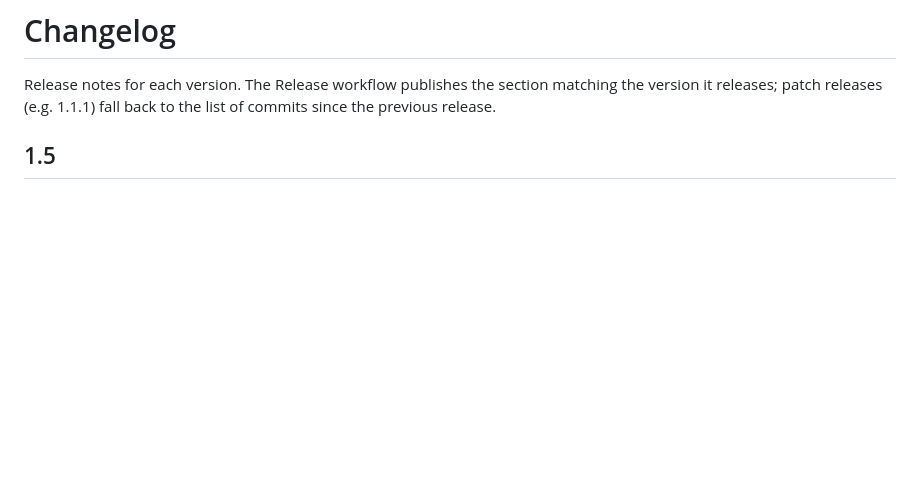
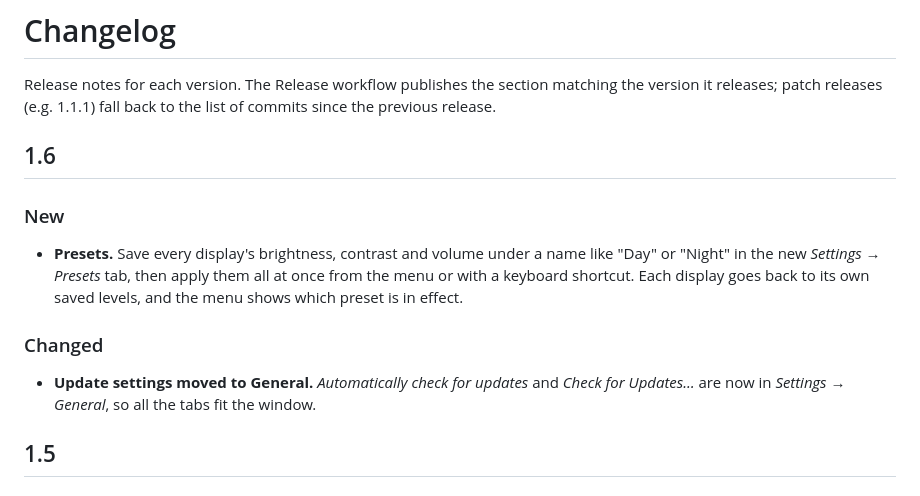
Before and after one commit to rahgurung/DisplayDeck, a Markdown page: CHANGELOG.md, the part around the change. Rendered like a GitHub page; blank space fills up the shorter version.

Commit message:
Release notes for 1.6
Co-Authored-By: Claude Opus 5.5 <noreply@anthropic.com>

```diff
--- a/CHANGELOG.md
+++ b/CHANGELOG.md
@@ -2,6 +2,14 @@
 
 Release notes for each version. The Release workflow publishes the section matching the version it releases;
 patch releases (e.g. 1.1.1) fall back to the list of commits since the previous release.
+
+## 1.6
+
+### New
+- **Presets.** Save every display's brightness, contrast and volume under a name like "Day" or "Night" in the new *Settings → Presets* tab, then apply them all at once from the menu or with a keyboard shortcut. Each display goes back to its own saved levels, and the menu shows which preset is in effect.
+
+### Changed
+- **Update settings moved to General.** *Automatically check for updates* and *Check for Updates…* are now in *Settings → General*, so all the tabs fit the window.
 
 ## 1.5
 
```
